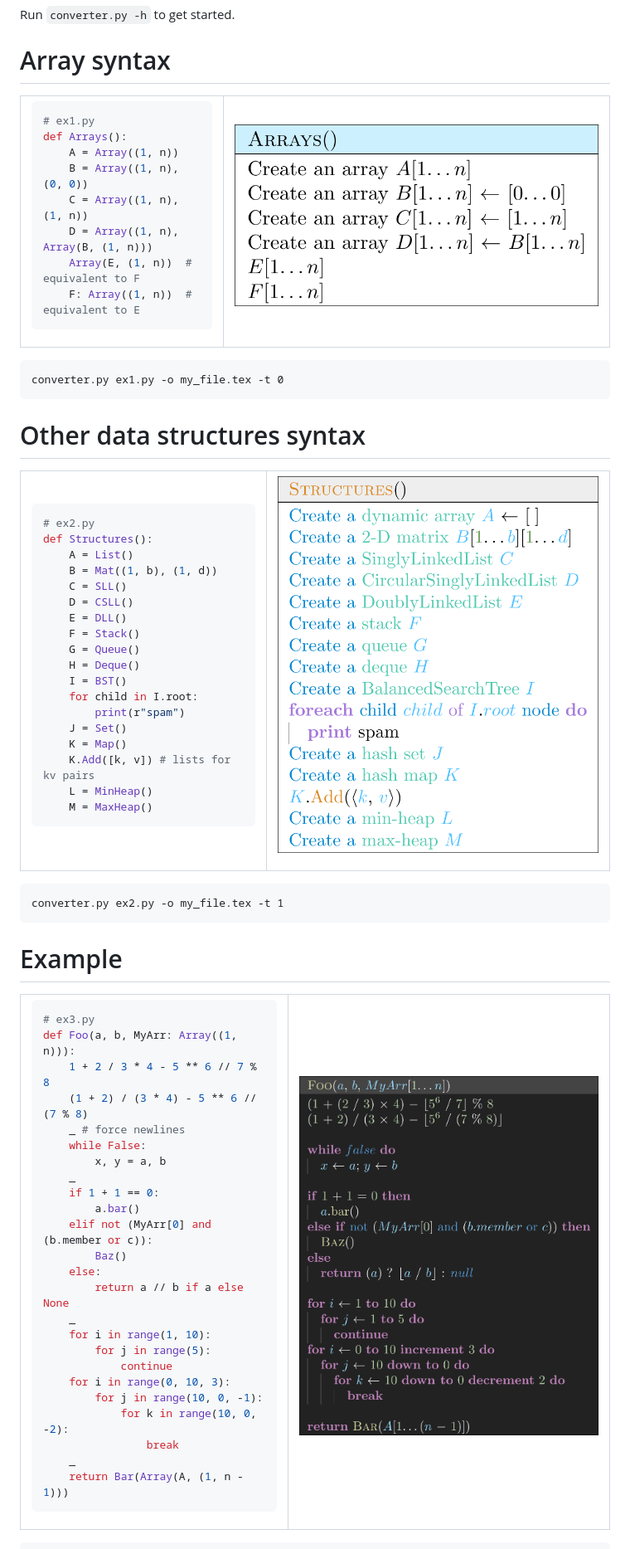
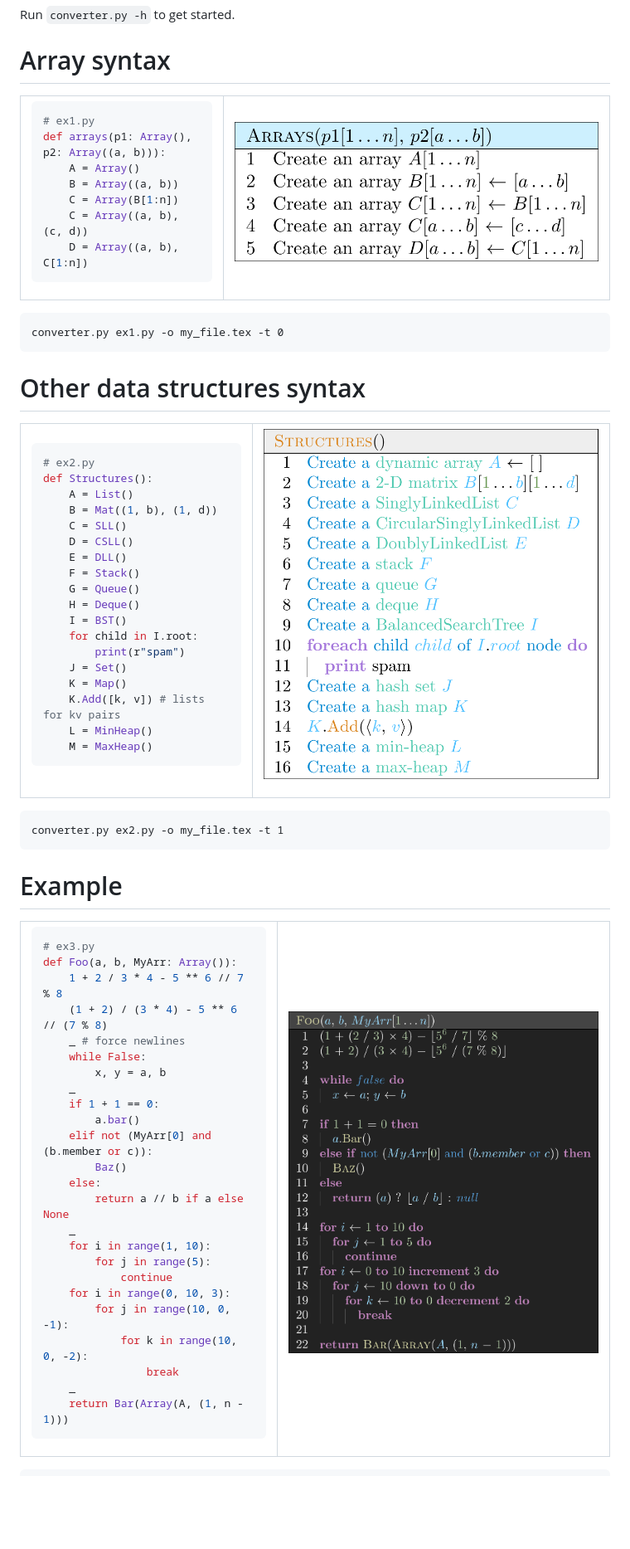
Before and after one commit to Confuzzl/sbu-cse214-ganapython, a Markdown page: readme.md, the part around the change. Shown: that part at 83% size. Drawn GitHub-style; pictures changed too: assets/ex1.png, assets/ex2.png, assets/ex3.png; blank space fills up the shorter version.

Commit message:
better readable output. array slice syntax. better print support. readme updated

````diff
--- a/readme.md
+++ b/readme.md
@@ -5,19 +5,19 @@ A Python transpiler to $\LaTeX$ that outputs the pseudocode of CSE214 with Prof.
 Run `converter.py -h` to get started.
 
 # Array syntax
+
 <table>
 <tr>
 <td>
 
 ```py
 # ex1.py
-def Arrays():
-    A = Array((1, n))
-    B = Array((1, n), (0, 0))
-    C = Array((1, n), (1, n))
-    D = Array((1, n), Array(B, (1, n)))
-    Array(E, (1, n))  # equivalent to F
-    F: Array((1, n))  # equivalent to E
+def arrays(p1: Array(), p2: Array((a, b))):
+    A = Array()
+    B = Array((a, b))
+    C = Array(B[1:n])
+    C = Array((a, b), (c, d))
+    D = Array((a, b), C[1:n])
 ```
 
  </td>
@@ -81,7 +81,7 @@ converter.py ex2.py -o my_file.tex -t 1
 
 ```py
 # ex3.py
-def Foo(a, b, MyArr: Array((1, n))):
+def Foo(a, b, MyArr: Array()):
     1 + 2 / 3 * 4 - 5 ** 6 // 7 % 8
     (1 + 2) / (3 * 4) - 5 ** 6 // (7 % 8)
     _ # force newlines
````
Also changed, not shown: 3 other files.
